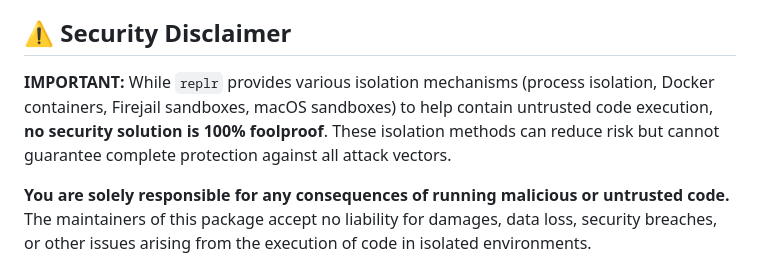
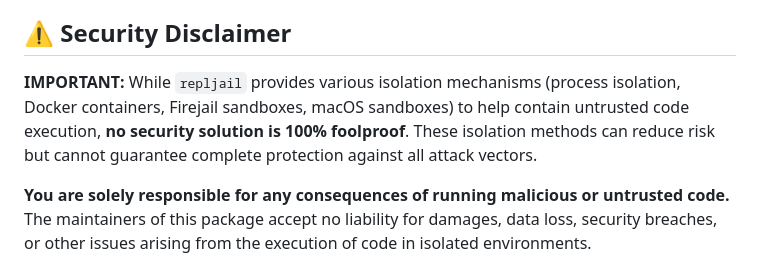
Before and after one commit to pkrusche/repljail, a Markdown page: README.md, the part around the change. GitHub-like rendering.

```diff
--- a/README.md
+++ b/README.md
@@ -6,7 +6,7 @@
 
 ## ⚠️ Security Disclaimer
 
-**IMPORTANT:** While `replr` provides various isolation mechanisms (process isolation, Docker containers, Firejail sandboxes, macOS sandboxes) to help contain untrusted code execution, **no security solution is 100% foolproof**. These isolation methods can reduce risk but cannot guarantee complete protection against all attack vectors.
+**IMPORTANT:** While `repljail` provides various isolation mechanisms (process isolation, Docker containers, Firejail sandboxes, macOS sandboxes) to help contain untrusted code execution, **no security solution is 100% foolproof**. These isolation methods can reduce risk but cannot guarantee complete protection against all attack vectors.
 
 **You are solely responsible for any consequences of running malicious or untrusted code.** The maintainers of this package accept no liability for damages, data loss, security breaches, or other issues arising from the execution of code in isolated environments.
 
```
